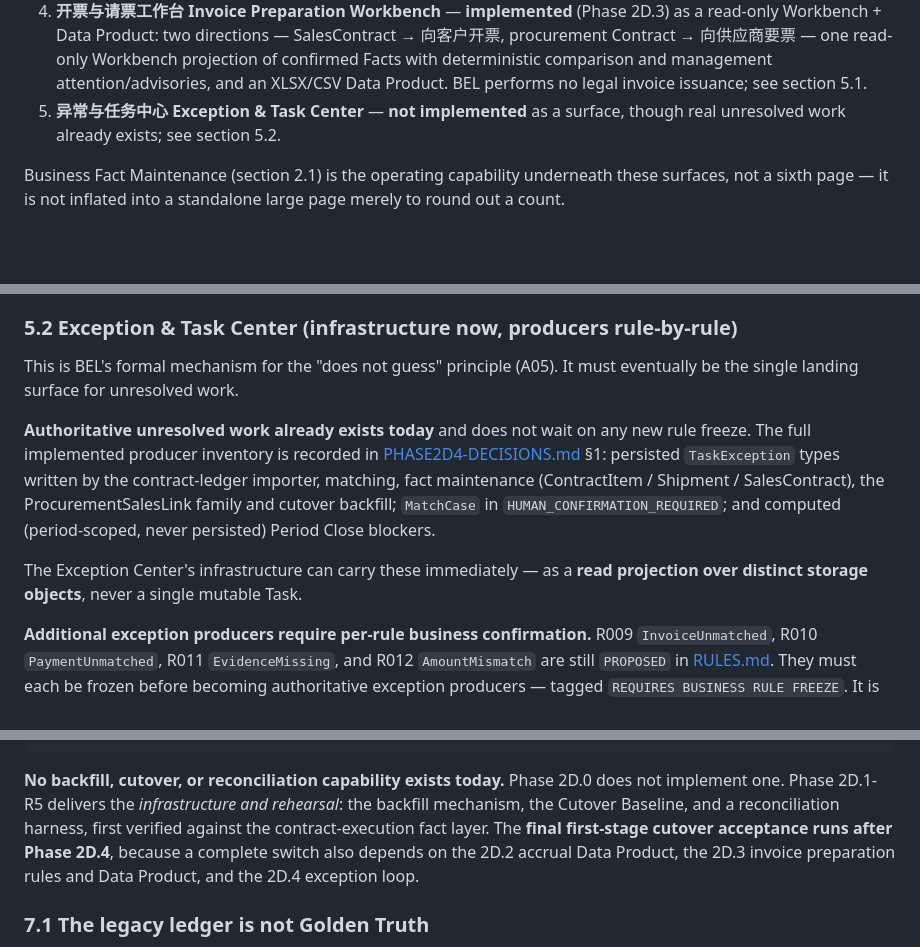
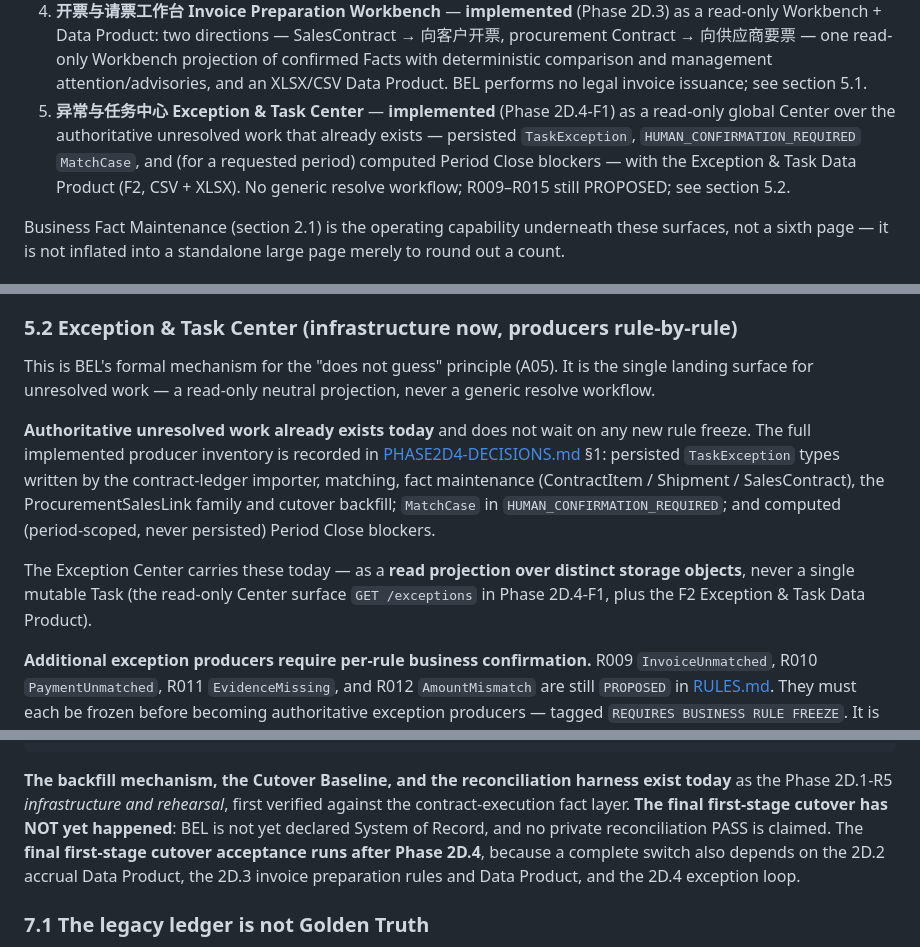
Before and after one commit to boboty/business-execution-ledger, a Markdown page: docs/V1-SCOPE.md, 3 parts joined by grey strips. Drawn GitHub-style; blank space fills up the shorter version.

````diff
--- a/docs/V1-SCOPE.md
+++ b/docs/V1-SCOPE.md
@@ -407,8 +407,13 @@ V1's Definition of Done requires five core work surfaces. 业务驾驶舱
    read-only Workbench projection of confirmed Facts with deterministic
    comparison and management attention/advisories, and an XLSX/CSV Data
    Product. BEL performs no legal invoice issuance; see section 5.1.
-5. **异常与任务中心 Exception & Task Center** — **not implemented** as a
-   surface, though real unresolved work already exists; see section 5.2.
+5. **异常与任务中心 Exception & Task Center** — **implemented** (Phase
+   2D.4-F1) as a read-only global Center over the authoritative unresolved
+   work that already exists — persisted `TaskException`,
+   `HUMAN_CONFIRMATION_REQUIRED` `MatchCase`, and (for a requested period)
+   computed Period Close blockers — with the Exception & Task Data Product
+   (F2, CSV + XLSX). No generic resolve workflow; R009–R015 still
+   PROPOSED; see section 5.2.
 
 Business Fact Maintenance (section 2.1) is the operating capability
 underneath these surfaces, not a sixth page — it is not inflated into a
@@ -492,7 +497,8 @@ traceable **Invoice Preparation Data Product** (section 6).
 ### 5.2 Exception & Task Center (infrastructure now, producers rule-by-rule)
 
 This is BEL's formal mechanism for the "does not guess" principle (A05).
-It must eventually be the single landing surface for unresolved work.
+It is the single landing surface for unresolved work — a read-only
+neutral projection, never a generic resolve workflow.
 
 **Authoritative unresolved work already exists today** and does not wait
 on any new rule freeze. The full implemented producer inventory is
@@ -503,9 +509,10 @@ the ProcurementSalesLink family and cutover backfill; `MatchCase` in
 `HUMAN_CONFIRMATION_REQUIRED`; and computed (period-scoped, never
 persisted) Period Close blockers.
 
-The Exception Center's infrastructure can carry these immediately — as a
-**read projection over distinct storage objects**, never a single
-mutable Task.
+The Exception Center carries these today — as a **read projection over
+distinct storage objects**, never a single mutable Task (the read-only
+Center surface `GET /exceptions` in Phase 2D.4-F1, plus the F2 Exception
+& Task Data Product).
 
 **Additional exception producers require per-rule business
 confirmation.** R009 `InvoiceUnmatched`, R010 `PaymentUnmatched`, R011
@@ -618,14 +625,14 @@ BEL becomes System of Record
 Excel becomes read-only / Data Product
 ```
 
-**No backfill, cutover, or reconciliation capability exists today.**
-Phase 2D.0 does not implement one. Phase 2D.1-R5 delivers the
-*infrastructure and rehearsal*: the backfill mechanism, the Cutover
-Baseline, and a reconciliation harness, first verified against the
-contract-execution fact layer. The **final first-stage cutover
-acceptance runs after Phase 2D.4**, because a complete switch also
-depends on the 2D.2 accrual Data Product, the 2D.3 invoice preparation
-rules and Data Product, and the 2D.4 exception loop.
+**The backfill mechanism, the Cutover Baseline, and the reconciliation
+harness exist today** as the Phase 2D.1-R5 *infrastructure and rehearsal*,
+first verified against the contract-execution fact layer. **The final
+first-stage cutover has NOT yet happened**: BEL is not yet declared
+System of Record, and no private reconciliation PASS is claimed. The
+**final first-stage cutover acceptance runs after Phase 2D.4**, because a
+complete switch also depends on the 2D.2 accrual Data Product, the 2D.3
+invoice preparation rules and Data Product, and the 2D.4 exception loop.
 
 ### 7.1 The legacy ledger is not Golden Truth
 
````
Also changed, not shown: other parts of docs/V1-SCOPE.md (+3 -3 lines), ROADMAP.md (+16 -8 lines).
